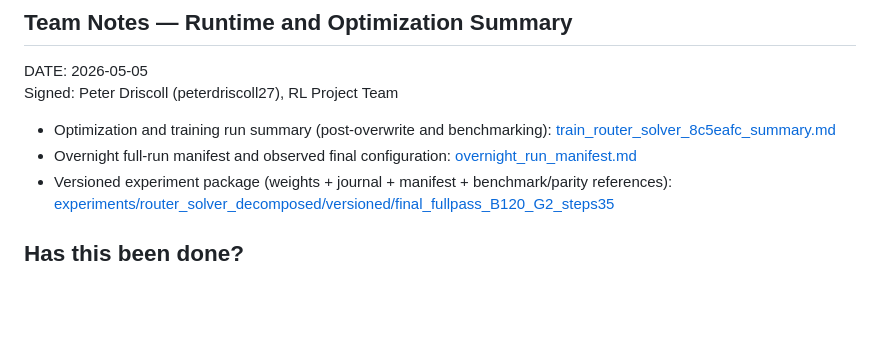
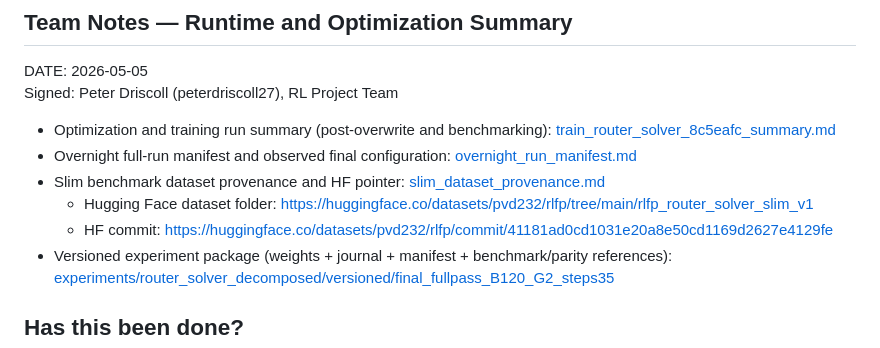
Before and after one commit to arjun-vaidya/rl_final_project, a Markdown page: router_solver/README.md, the part around the change. Drawn GitHub-style; blank space fills up the shorter version.

Commit message:
Add slim dataset provenance and README pointers

```diff
--- a/router_solver/README.md
+++ b/router_solver/README.md
@@ -29,6 +29,9 @@ Signed: Peter Driscoll (peterdriscoll27), RL Project Team
 
 - Optimization and training run summary (post-overwrite and benchmarking): [train_router_solver_8c5eafc_summary.md](/home/pvd2112/rl_final_project/router_solver/train_router_solver_8c5eafc_summary.md)
 - Overnight full-run manifest and observed final configuration: [overnight_run_manifest.md](/home/pvd2112/rl_final_project/router_solver/overnight_run_manifest.md)
+- Slim benchmark dataset provenance and HF pointer: [slim_dataset_provenance.md](/home/pvd2112/rl_final_project/router_solver/slim_dataset_provenance.md)
+  - Hugging Face dataset folder: https://huggingface.co/datasets/pvd232/rlfp/tree/main/rlfp_router_solver_slim_v1
+  - HF commit: https://huggingface.co/datasets/pvd232/rlfp/commit/41181ad0cd1031e20a8e50cd1169d2627e4129fe
 - Versioned experiment package (weights + journal + manifest + benchmark/parity references): [experiments/router_solver_decomposed/versioned/final_fullpass_B120_G2_steps35](/home/pvd2112/rl_final_project/router_solver/experiments/router_solver_decomposed/versioned/final_fullpass_B120_G2_steps35)
 
 ## Has this been done?
```
Also changed, not shown: router_solver/slim_dataset_provenance.md (added, +34 -0 lines).
